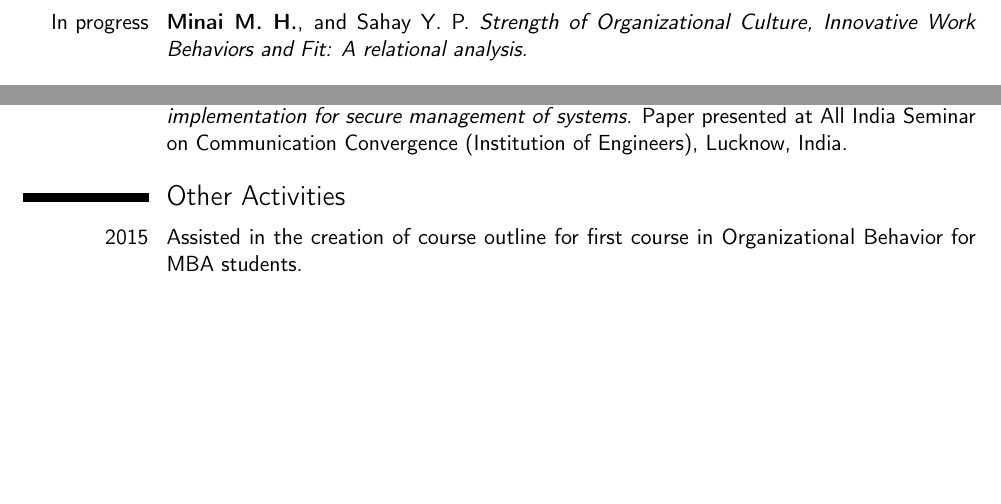
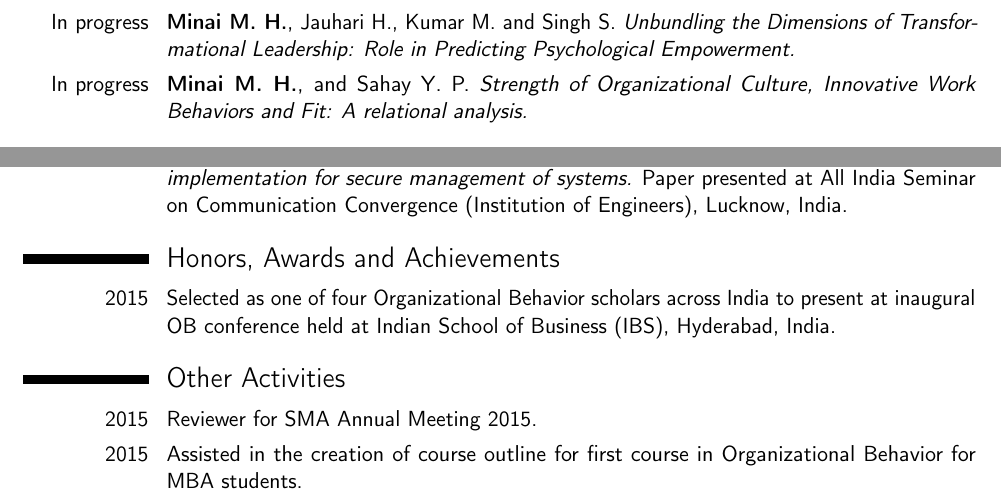
Before and after one commit to mhminai/Vita, a LaTeX CV (resume_mhminai.tex): two parts of page 2 of 3, joined at a grey line, cut at the place of the change, the shorter picture padded with empty space. Compiled offline with pdfLaTeX.

Commit message:
1. Added all target to makefile. 2. Added ISB conference and paper to cv

```diff
--- a/resume_mhminai.tex
+++ b/resume_mhminai.tex
@@ -59,6 +59,7 @@
 \cvitem{Under review}{Gupta M., and \textbf{Minai M. H.} \emph{An Evaluation of Forecast Performance of GDP Growth in India}, Indian Economic Review.}
 \cvitem{Working}{\textbf{Minai M. H.}, Jauhari H., and Singh S. \emph{Exploring the boundary conditions of the relationship between LMX and Work Engagement.}, IIML WPS2014-15/11}
 \cvitem{Working}{Jauhari H., \textbf{Minai M. H.}, and Singh S. \emph{The role of Transformational Leadership in Psychologically Empowering frontline service employees.}, IIML WPS 2014-15/02}
+\cvitem{In progress}{\textbf{Minai M. H.}, Jauhari H., Kumar M. and Singh S. \emph{Unbundling the Dimensions of Transformational Leadership: Role in Predicting Psychological Empowerment.}}
 \cvitem{In progress}{\textbf{Minai M. H.}, and Sahay Y. P. \emph{Strength of Organizational Culture, Innovative Work Behaviors and Fit: A relational analysis.}}
 
 \section{Conferences}
@@ -67,8 +68,11 @@
 \cvitem{2008}{Kafeel M. A., Samad A., and \textbf{Minai M. H.} (2008, March, 29th -- 30th) \emph{Basics of FPGA design in context of the AES algorithm.} Paper presented at National Conference on Emerging Technologies (NCET-08), Lucknow, India.}
 \cvitem{2007}{Kafeel M. A., and \textbf{Minai M. H.} (2007, September, 8th and 9th) \emph{FPGA based AES Hardware implementation for secure management of systems.} Paper presented at All India Seminar on Communication Convergence (Institution of Engineers), Lucknow, India.}
 
+\section{Honors, Awards and Achievements}
+\cvitem{2015}{Selected as one of four Organizational Behavior scholars across India to present at inaugural OB conference held at Indian School of Business (IBS), Hyderabad, India.}
 
 \section{Other Activities}
+\cvitem{2015}{Reviewer for SMA Annual Meeting 2015.}
 \cvitem{2015}{Assisted in the creation of course outline for first course in Organizational Behavior for MBA students.}
 \cvitem{2015}{Coordinator for interview of short listed doctoral candidates, IIM Lucknow, India.}
 \cvitem{2015}{Reviewer for AOM Annual Meeting 2015.}
```
Also changed, not shown: Makefile, resume_mhminai.pdf.
